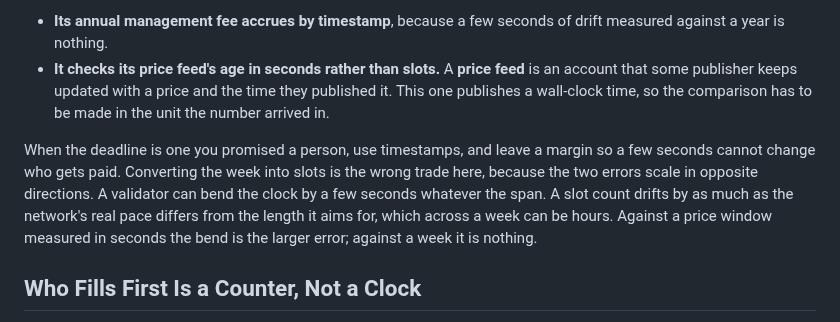
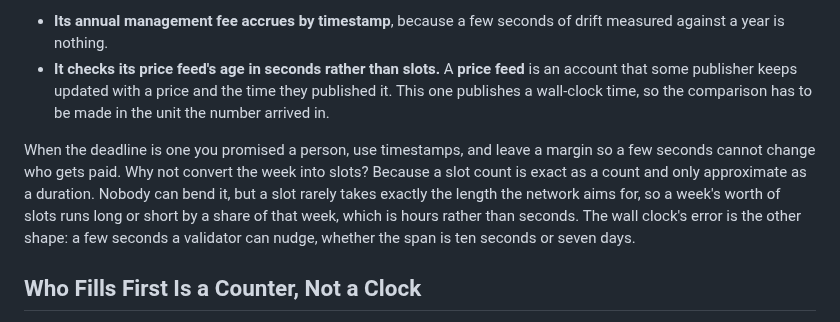
Before and after one commit to quicknode/solana-book, a Markdown page: solana-building-blocks/time.md, the part around the change. GitHub-like rendering.

Commit message:
Explain the slot count's error without calling it drift
The chapter uses "drift" for the wall clock, which validators nudge, so
using the same word for the slot count's error said the opposite of what
the chapter teaches: that the slot counter is the one nobody can bend.

Two different things needed separating. A slot count is exact as a
count, and only approximate as a duration, because a slot rarely takes
exactly the length the network aims for. That error is a share of the
span, so it is hours across a week. The clock's error is a fixed few
seconds however long the span, which is why a week takes the clock and a
price window takes the slots.

Co-Authored-By: Claude Opus 5 <noreply@anthropic.com>
Claude-Session: https://claude.ai/code/session_01Ue45iYU6NiMQmiyw3SVE7B

```diff
--- a/solana-building-blocks/time.md
+++ b/solana-building-blocks/time.md
@@ -56,7 +56,7 @@ Wall-clock time is still the right tool in places. The vault strategy uses it tw
 - **Its annual management fee accrues by timestamp**, because a few seconds of drift measured against a year is nothing.
 - **It checks its price feed's age in seconds rather than slots.** A **price feed** is an account that some publisher keeps updated with a price and the time they published it. This one publishes a wall-clock time, so the comparison has to be made in the unit the number arrived in.
 
-When the deadline is one you promised a person, use timestamps, and leave a margin so a few seconds cannot change who gets paid. Converting the week into slots is the wrong trade here, because the two errors scale in opposite directions. A validator can bend the clock by a few seconds whatever the span. A slot count drifts by as much as the network's real pace differs from the length it aims for, which across a week can be hours. Against a price window measured in seconds the bend is the larger error; against a week it is nothing.
+When the deadline is one you promised a person, use timestamps, and leave a margin so a few seconds cannot change who gets paid. Why not convert the week into slots? Because a slot count is exact as a count and only approximate as a duration. Nobody can bend it, but a slot rarely takes exactly the length the network aims for, so a week's worth of slots runs long or short by a share of that week, which is hours rather than seconds. The wall clock's error is the other shape: a few seconds a validator can nudge, whether the span is ten seconds or seven days.
 
 ## Who Fills First Is a Counter, Not a Clock
 
```
